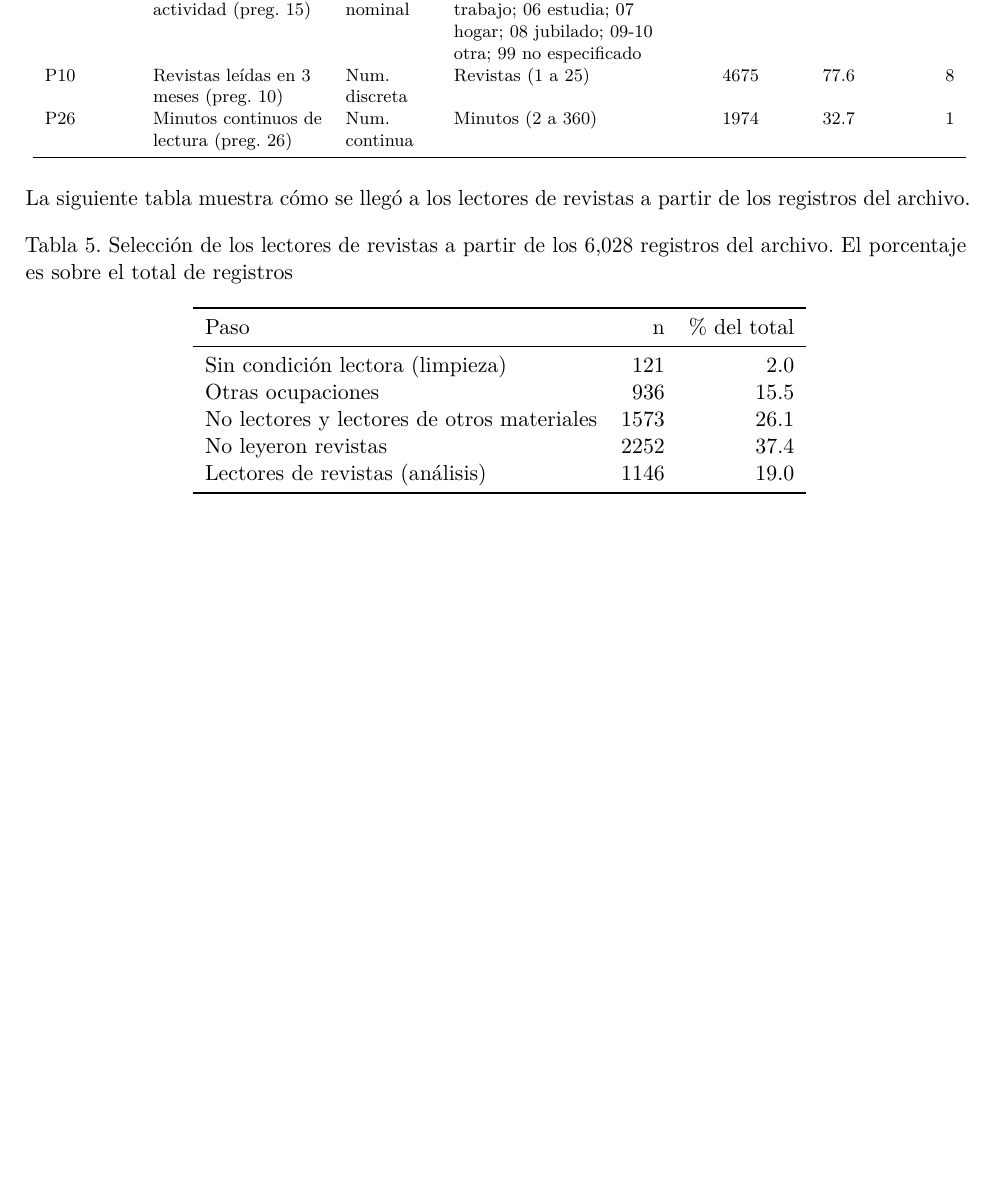
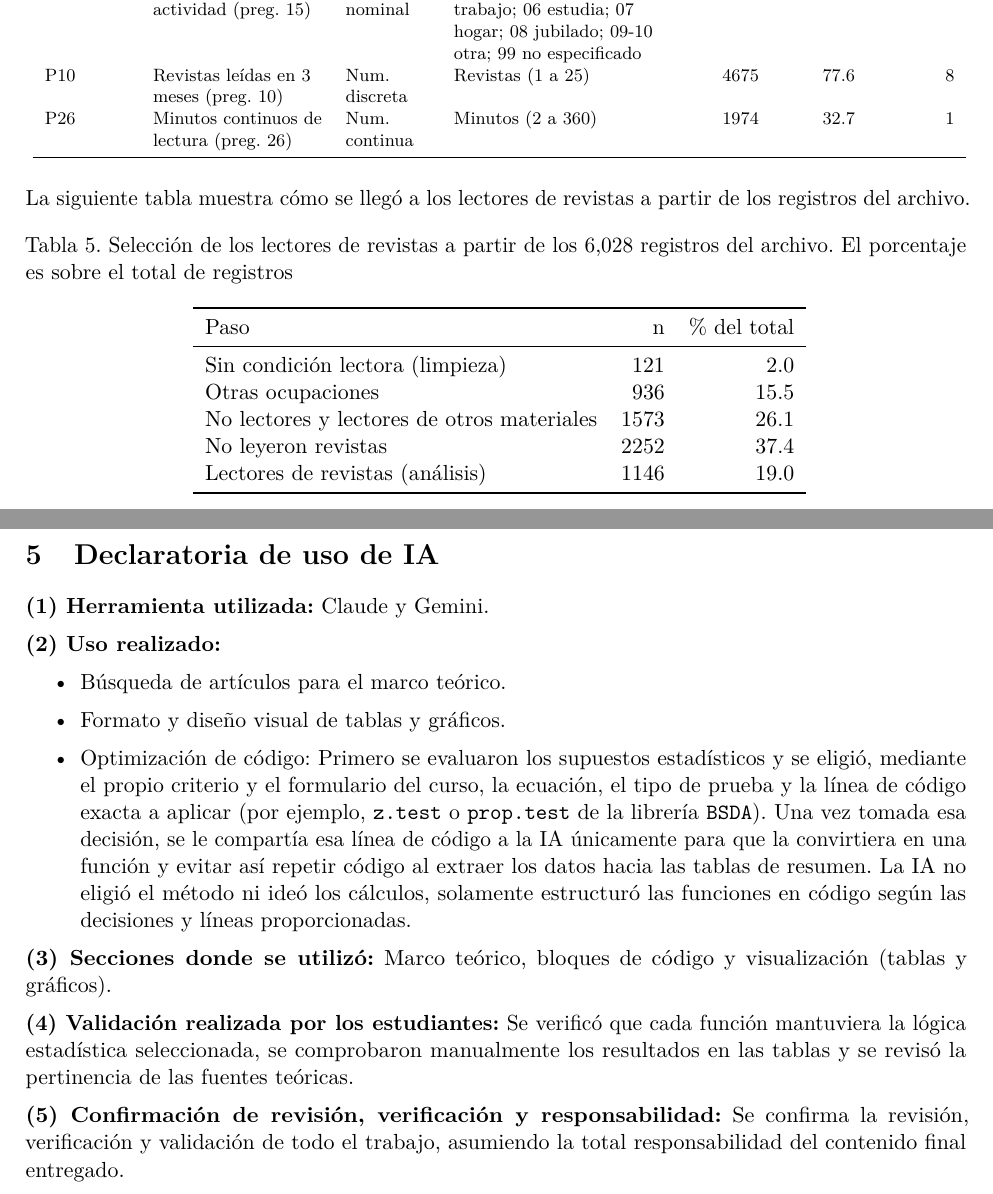
Before and after one commit to RodrigoFQ7/Reto-Modelaci-n-Estad-stica, an R Markdown document (Reporte_Final_MOLEC.Rmd): part of page 12 of 12 before the commit and two parts of pages 12 and 13 of 13 after it, the two joined at a grey line, cut so that both start at the same text, the shorter picture padded with empty space. Rendered offline with R 4.5, knitr and Pandoc, then LaTeX, with nearby package versions; code that draws random numbers runs with fixed seeds of ours; some code elsewhere in the file could not run offline.

Commit message:
uso de ia

````diff
--- a/Reporte_Final_MOLEC.Rmd
+++ b/Reporte_Final_MOLEC.Rmd
@@ -670,3 +672,23 @@ tab_ancha(emb_tab,
                  " registros del archivo. El porcentaje es sobre el total de registros"),
           digits = 1)
 ```
+
+\newpage
+
+# Declaratoria de uso de IA
+
+\textbf{(1) Herramienta utilizada:} Claude y Gemini.
+
+\textbf{(2) Uso realizado:}
+\begin{itemize}
+  \item Búsqueda de artículos para el marco teórico.
+  \item Formato y diseño visual de tablas y gráficos.
+  \item Optimización de código: Primero se evaluaron los supuestos estadísticos y se eligió, mediante el propio criterio y el formulario del curso, la ecuación, el tipo de prueba y la línea de código exacta a aplicar (por ejemplo, \texttt{z.test} o \texttt{prop.test} de la librería \texttt{BSDA}). Una vez tomada esa decisión, se le compartía esa línea de código a la IA únicamente para que la convirtiera en una función y evitar así repetir código al extraer los datos hacia las tablas de resumen. La IA no eligió el método ni ideó los cálculos, solamente estructuró las funciones en código según las decisiones y líneas proporcionadas.
+
+\end{itemize}
+
+\textbf{(3) Secciones donde se utilizó:} Marco teórico, bloques de código y visualización (tablas y gráficos).
+
+\textbf{(4) Validación realizada por los estudiantes:} Se verificó que cada función mantuviera la lógica estadística seleccionada, se comprobaron manualmente los resultados en las tablas y se revisó la pertinencia de las fuentes teóricas.
+
+\textbf{(5) Confirmación de revisión, verificación y responsabilidad:} Se confirma la revisión, verificación y validación de todo el trabajo, asumiendo la total responsabilidad del contenido final entregado.
````
Also changed, not shown: Reporte_Final_MOLEC.Rmd (4 more changed lines).
